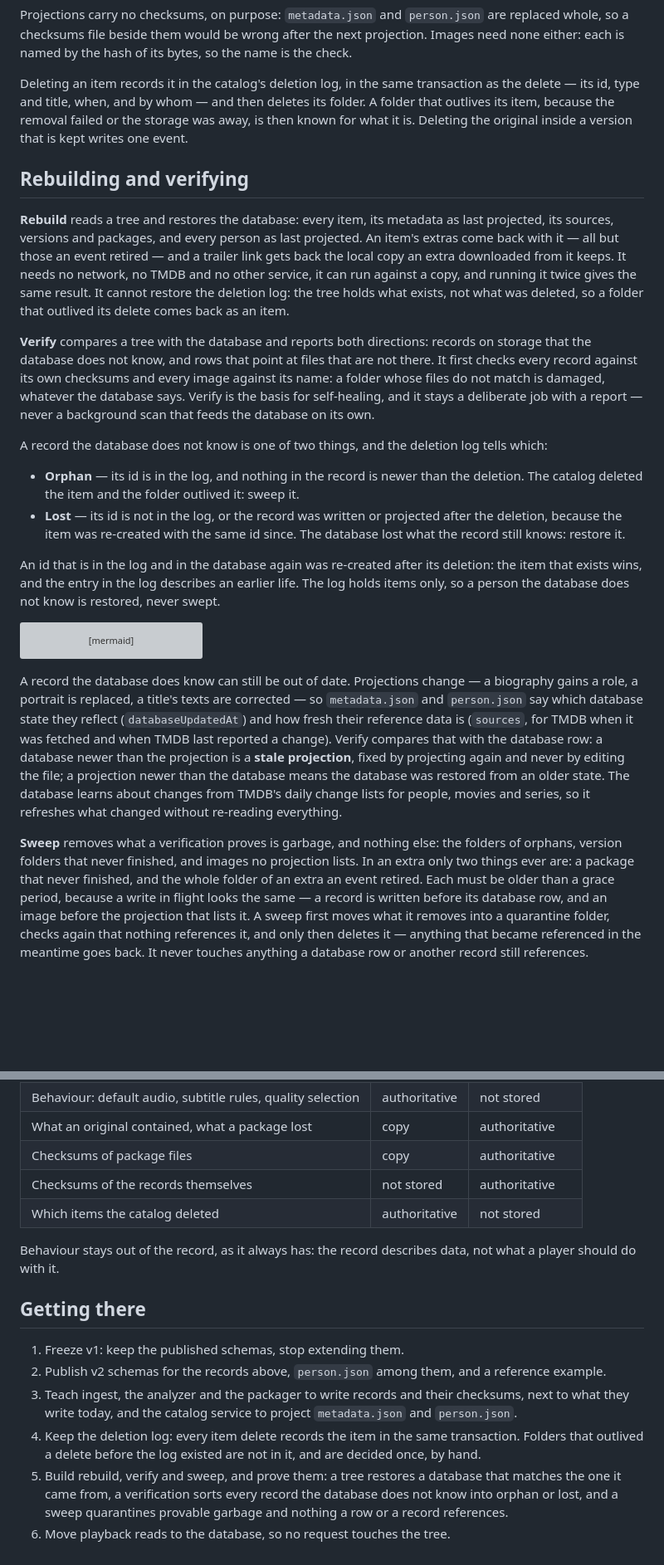
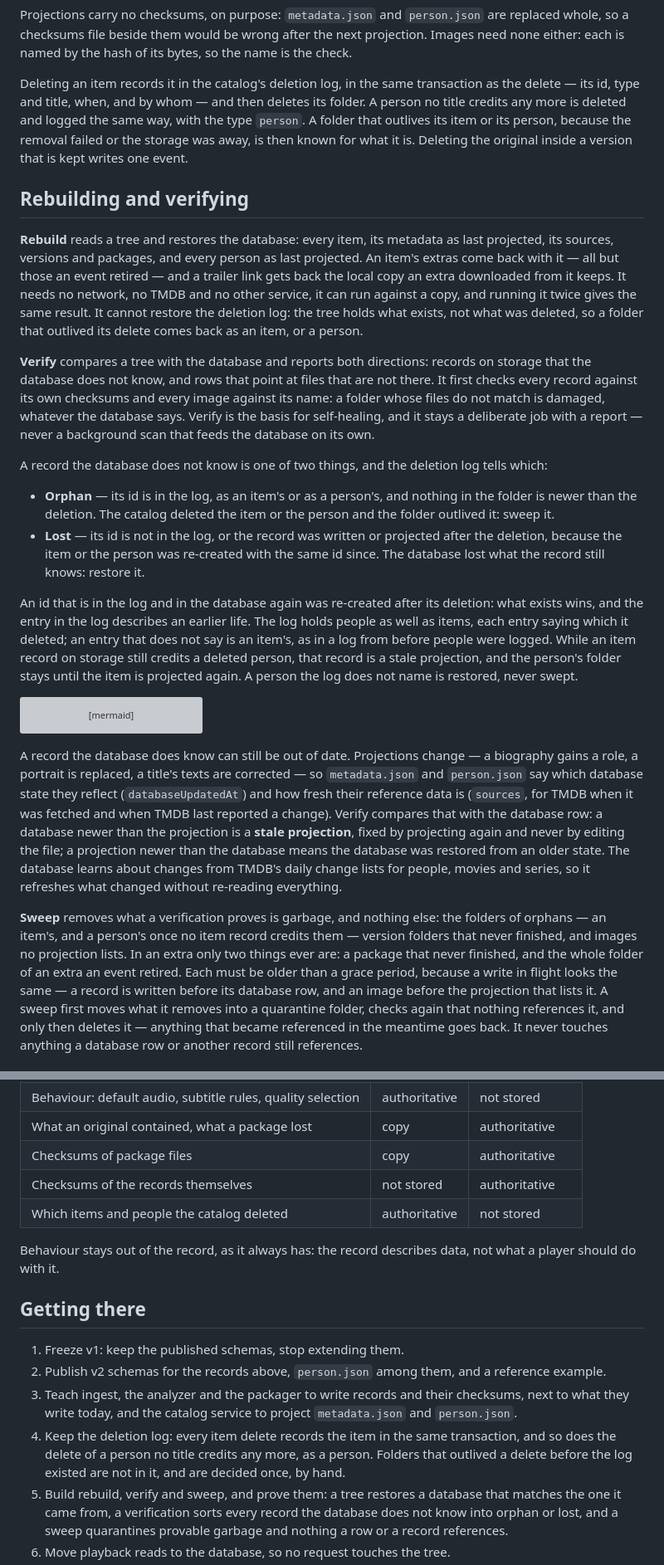
Before and after one commit to zaentrum/zaentrum, a Markdown page: docs/library/record.md, 2 parts joined by grey strips. Shown at 83% size. Rendered like a GitHub page; blank space fills up the shorter version; grey boxes are pictures that could not be loaded.

Commit message:
docs(library): the deletion log holds people, and a person's folder can be an orphan
The catalog deletes a person no title credits any more and logs them as a
person, so the log no longer holds items only: an entry says which it
deleted, and one that does not is an item's, as in a log from before. A
person's folder whose id the log names as a person's, with nothing newer in
it, is an orphan like an item's and is swept - once no item record on
storage still credits them, since such a record is a stale projection that
keeps the folder until it is projected again. A person the log does not
name is still restored, never swept.

````diff
--- a/docs/library/record.md
+++ b/docs/library/record.md
@@ -211,9 +211,10 @@ the name is the check.
 
 Deleting an item records it in the catalog's deletion log, in the same
 transaction as the delete — its id, type and title, when, and by whom — and then
-deletes its folder. A folder that outlives its item, because the removal failed
-or the storage was away, is then known for what it is. Deleting the original
-inside a version that is kept writes one event.
+deletes its folder. A person no title credits any more is deleted and logged the
+same way, with the type `person`. A folder that outlives its item or its person,
+because the removal failed or the storage was away, is then known for what it
+is. Deleting the original inside a version that is kept writes one event.
 
 ## Rebuilding and verifying
 
@@ -224,7 +225,7 @@ and a trailer link gets back the local copy an extra downloaded from it keeps. I
 needs no network, no TMDB and no other service, it can run against a copy, and
 running it twice gives the same result. It cannot restore the deletion log: the
 tree holds what exists, not what was deleted, so a folder that outlived its
-delete comes back as an item.
+delete comes back as an item, or a person.
 
 **Verify** compares a tree with the database and reports both directions: records
 on storage that the database does not know, and rows that point at files that are
@@ -237,16 +238,20 @@ on its own.
 A record the database does not know is one of two things, and the deletion log
 tells which:
 
-- **Orphan** — its id is in the log, and nothing in the record is newer than the
-  deletion. The catalog deleted the item and the folder outlived it: sweep it.
+- **Orphan** — its id is in the log, as an item's or as a person's, and nothing
+  in the folder is newer than the deletion. The catalog deleted the item or the
+  person and the folder outlived it: sweep it.
 - **Lost** — its id is not in the log, or the record was written or projected
-  after the deletion, because the item was re-created with the same id since.
-  The database lost what the record still knows: restore it.
+  after the deletion, because the item or the person was re-created with the
+  same id since. The database lost what the record still knows: restore it.
 
 An id that is in the log and in the database again was re-created after its
-deletion: the item that exists wins, and the entry in the log describes an
-earlier life. The log holds items only, so a person the database does not know is
-restored, never swept.
+deletion: what exists wins, and the entry in the log describes an earlier life.
+The log holds people as well as items, each entry saying which it deleted; an
+entry that does not say is an item's, as in a log from before people were
+logged. While an item record on storage still credits a deleted person, that
+record is a stale projection, and the person's folder stays until the item is
+projected again. A person the log does not name is restored, never swept.
 
 ```mermaid
 flowchart TD
@@ -270,9 +275,10 @@ people, movies and series, so it refreshes what changed without re-reading
 everything.
 
 **Sweep** removes what a verification proves is garbage, and nothing else: the
-folders of orphans, version folders that never finished, and images no
-projection lists. In an extra only two things ever are: a package that never
-finished, and the whole folder of an extra an event retired. Each must be older
+folders of orphans — an item's, and a person's once no item record credits them
+— version folders that never finished, and images no projection lists. In an
+extra only two things ever are: a package that never finished, and the whole
+folder of an extra an event retired. Each must be older
 than a grace period, because a write in flight looks the same — a record is
 written before its database row, and an image before the projection that lists
 it. A sweep first moves what it removes into a quarantine folder, checks again
@@ -291,7 +297,7 @@ or another record still references.
 | What an original contained, what a package lost | copy | authoritative |
 | Checksums of package files | copy | authoritative |
 | Checksums of the records themselves | not stored | authoritative |
-| Which items the catalog deleted | authoritative | not stored |
+| Which items and people the catalog deleted | authoritative | not stored |
 
 Behaviour stays out of the record, as it always has: the record describes data,
 not what a player should do with it.
@@ -305,7 +311,8 @@ not what a player should do with it.
    checksums, next to what they write today, and the catalog service to project
    `metadata.json` and `person.json`.
 4. Keep the deletion log: every item delete records the item in the same
-   transaction. Folders that outlived a delete before the log existed are not in
+   transaction, and so does the delete of a person no title credits any more,
+   as a person. Folders that outlived a delete before the log existed are not in
    it, and are decided once, by hand.
 5. Build rebuild, verify and sweep, and prove them: a tree restores a database
    that matches the one it came from, a verification sorts every record the
````
